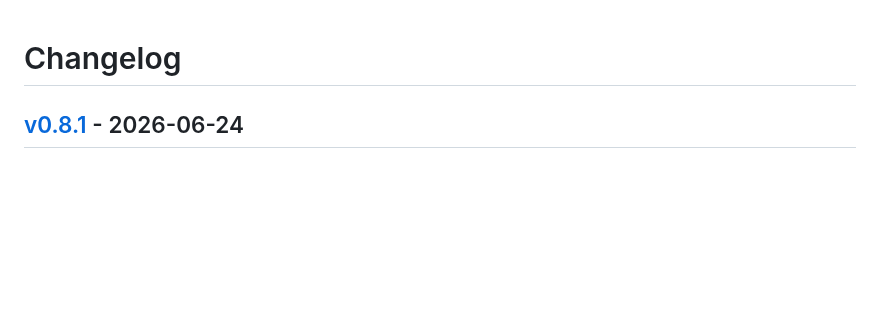
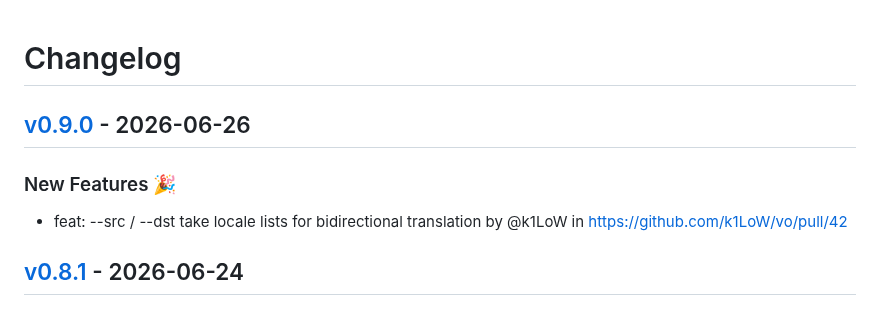
Before and after one commit to kingsword09/dicta, a Markdown page: CHANGELOG.md, the part around the change. Rendered like a GitHub page; blank space fills up the shorter version.

Commit message:
[tagpr] update CHANGELOG.md

```diff
--- a/CHANGELOG.md
+++ b/CHANGELOG.md
@@ -1,4 +1,9 @@
 # Changelog
+
+## [v0.9.0](https://github.com/k1LoW/vo/compare/v0.8.1...v0.9.0) - 2026-06-26
+
+### New Features 🎉
+- feat: --src / --dst take locale lists for bidirectional translation by @k1LoW in https://github.com/k1LoW/vo/pull/42
 
 ## [v0.8.1](https://github.com/k1LoW/vo/compare/v0.8.0...v0.8.1) - 2026-06-24
 
```
